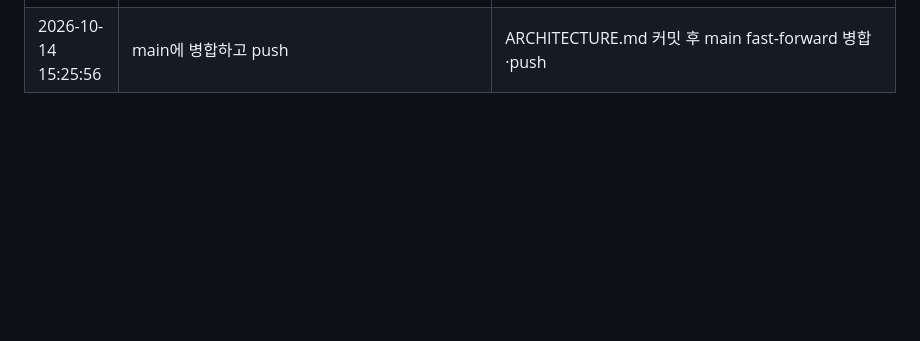
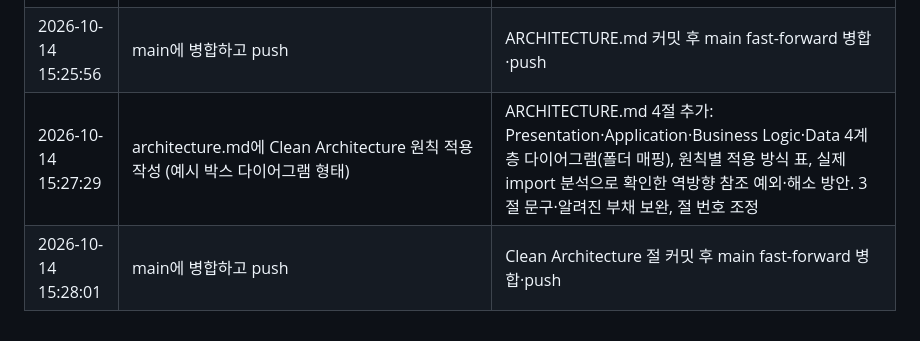
Before and after one commit to jongho-han/one-channel, a Markdown page: WORKLOG.md, the part around the change. Rendered like a GitHub page; blank space fills up the shorter version.

```diff
--- a/WORKLOG.md
+++ b/WORKLOG.md
@@ -54,3 +54,5 @@
 | 2026-10-14 15:22:47 | ARCHITECTURE.md 생성 | ARCHITECTURE.md 작성(전제·레이어 의존 방향·런타임 흐름·화면 정의 파이프라인·상태·폼 엔진·접근성·빌드/테스트/배포·확장 규칙·알려진 부채, 소스코드 미포함), README 참조 링크·MILESTONE 갱신 |
 | 2026-10-14 15:25:16 | architecture.md 에 프로젝트 구조 작성 (예시 트리 형태) | ARCHITECTURE.md 2절 「프로젝트 구조」 추가: 루트·docs·tests·src 하위 전 파일 트리 + 역할 주석, 이후 절 번호 조정 |
 | 2026-10-14 15:25:56 | main에 병합하고 push | ARCHITECTURE.md 커밋 후 main fast-forward 병합·push |
+| 2026-10-14 15:27:29 | architecture.md에 Clean Architecture 원칙 적용 작성 (예시 박스 다이어그램 형태) | ARCHITECTURE.md 4절 추가: Presentation·Application·Business Logic·Data 4계층 다이어그램(폴더 매핑), 원칙별 적용 방식 표, 실제 import 분석으로 확인한 역방향 참조 예외·해소 방안. 3절 문구·알려진 부채 보완, 절 번호 조정 |
+| 2026-10-14 15:28:01 | main에 병합하고 push | Clean Architecture 절 커밋 후 main fast-forward 병합·push |
```
Also changed, not shown: ARCHITECTURE.md (+56 -9 lines).
